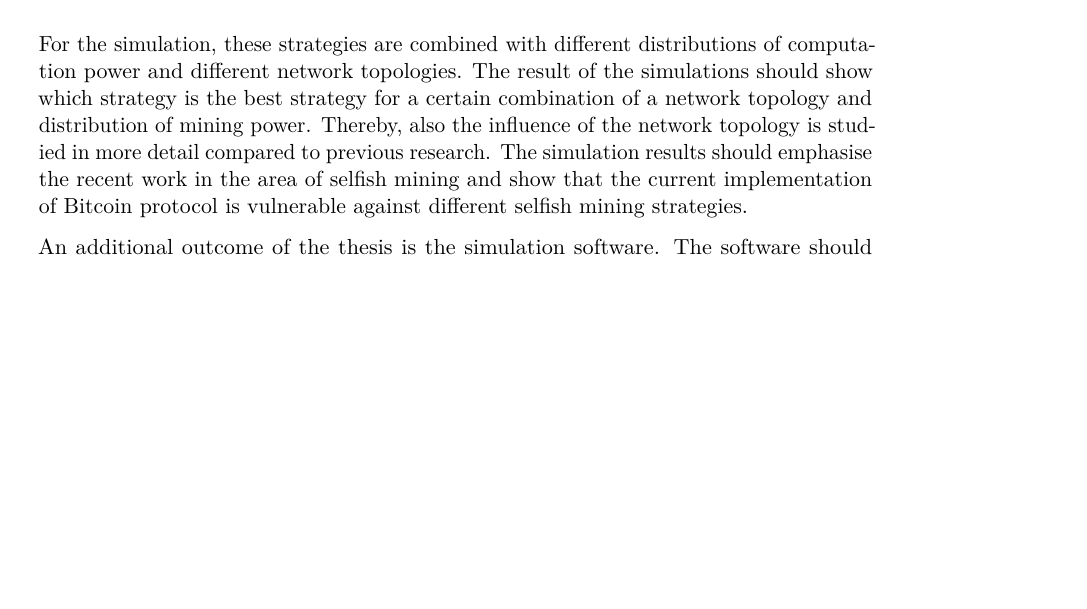
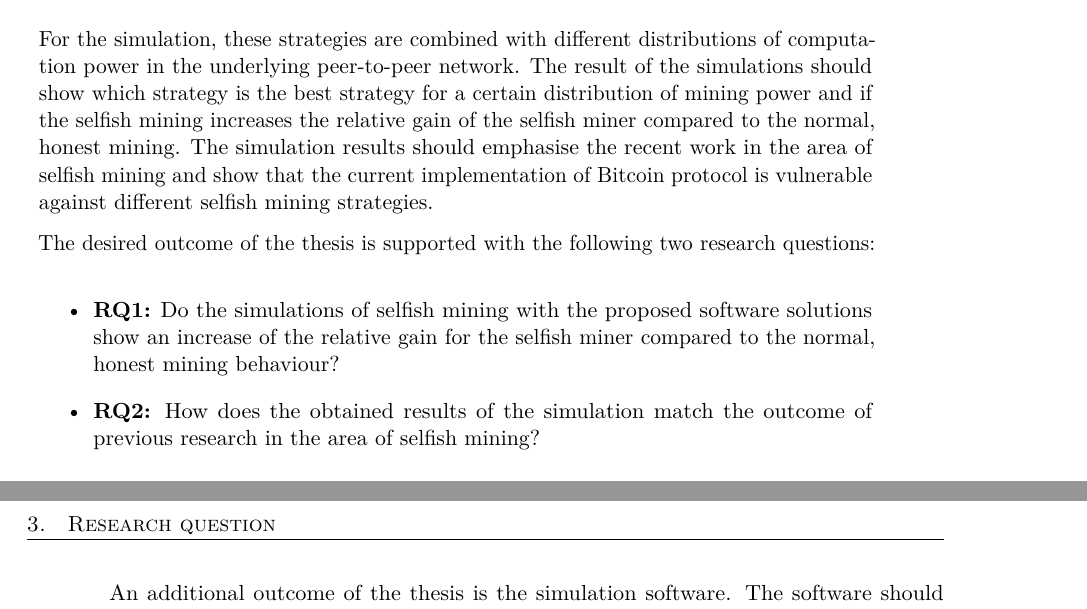
Before and after one commit to simonmulser/master-thesis, a LaTeX thesis (thesis/thesis.tex, which reads thesis/chapters/expected_results.tex): part of page 23 of 74 before the commit and two parts of pages 23 and 24 of 73 after it, the two joined at a grey line, cut so that both start at the same text, the shorter picture padded with empty space. Compiled offline with pdfLaTeX.

Commit message:
add research questions

```diff
--- a/thesis/chapters/expected_results.tex
+++ b/thesis/chapters/expected_results.tex
@@ -7,9 +7,18 @@ The selfish mining strategies include:
 \item equal-fork stubborn mining \cite{nayak2016stubborn}
 \end{itemize}
 
-For the simulation, these strategies are combined with different distributions of computation power and different network topologies.
-The result of the simulations should show which strategy is the best strategy for a certain combination of a network topology and distribution of mining power.
-Thereby, also the influence of the network topology is studied in more detail compared to previous research. The simulation results should emphasise the recent work in the area of selfish mining and show that the current implementation of Bitcoin protocol is vulnerable against different selfish mining strategies.
+For the simulation, these strategies are combined with different distributions of computation power in the underlying peer-to-peer network.
+The result of the simulations should show which strategy is the best strategy for a certain distribution of mining power and if the selfish mining increases the relative gain of the selfish miner compared to the normal, honest mining.
+The simulation results should emphasise the recent work in the area of selfish mining and show that the current implementation of Bitcoin protocol is vulnerable against different selfish mining strategies.
+
+The desired outcome of the thesis is supported with the following two research questions:
+
+\begin{itemize}
+	\item \textbf{RQ1:} Do the simulations of selfish mining with the proposed software solutions show an increase of the relative gain for the selfish miner compared to the normal, honest mining behaviour?
+
+	\item \textbf{RQ2:} How does the obtained results of the simulation match the outcome of previous research in the area of selfish mining?
+\end{itemize}
+
 
 An additional outcome of the thesis is the simulation software.
 The software should allow an accurate and deterministic simulation of the blockchain by using directly the reference implementation and a realistic network topology.
```
Also changed, not shown: thesis/thesis.tex (+4 -4 lines), thesis/thesis.pdf, thesis/chapters/expected_results.tex (2 more changed lines).
